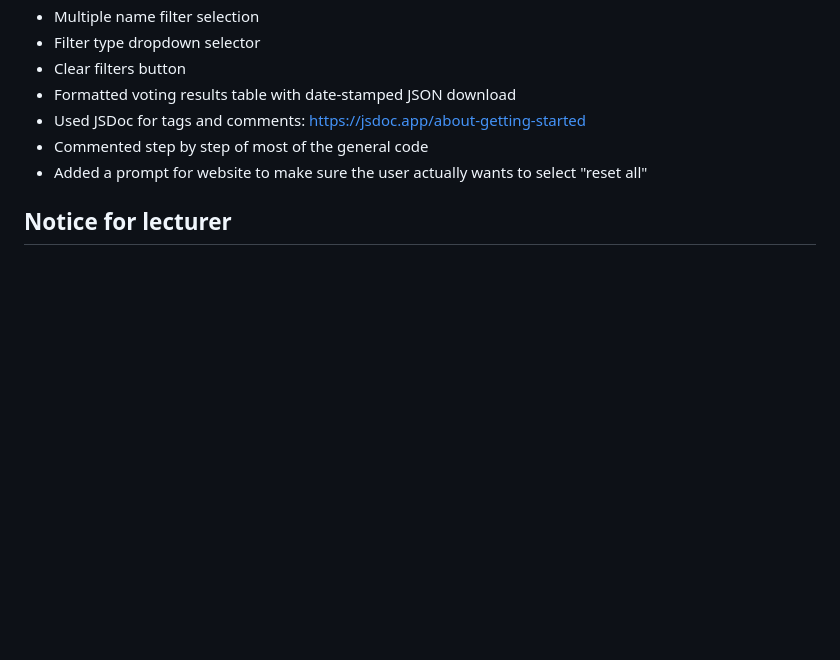
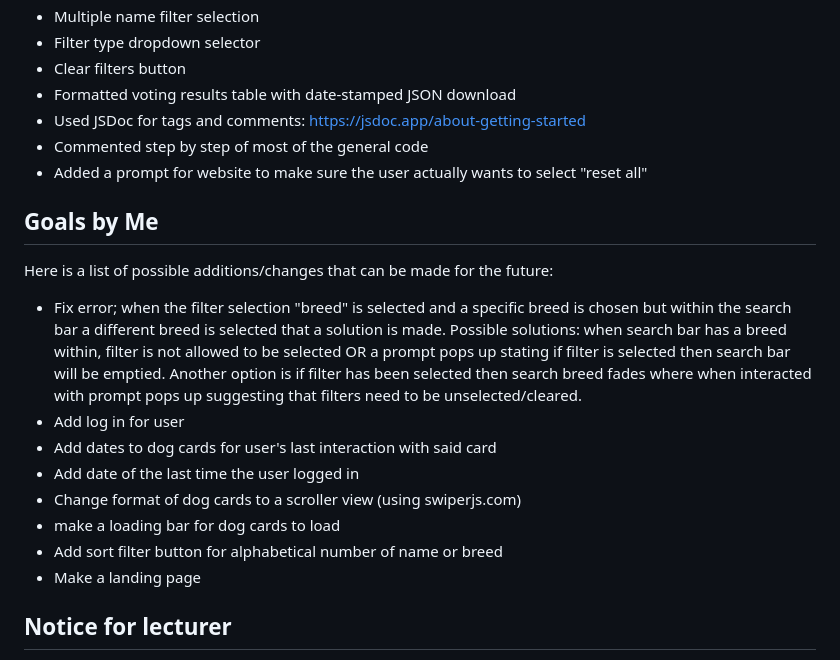
Before and after one commit to alimiab/perricos-id3, a Markdown page: README.md, the part around the change. GitHub-like rendering; blank space fills up the shorter version.

Commit message:
refactor: add future goals and enhancements section to README

```diff
--- a/README.md
+++ b/README.md
@@ -53,6 +53,18 @@ I've added several enhancements beyond the original requirements, such as:
 - Commented step by step of most of the general code
 - Added a prompt for website to make sure the user actually wants to select "reset all"
 
+## Goals by Me
+
+Here is a list of possible additions/changes that can be made for the future:
+- Fix error; when the filter selection "breed" is selected and a specific breed is chosen but within the search bar a different breed is selected that a solution is made. Possible solutions: when search bar has a breed within, filter is not allowed to be selected OR a prompt pops up stating if filter is selected then search bar will be emptied. Another option is if filter has been selected then search breed fades where when interacted with prompt pops up suggesting that filters need to be unselected/cleared.
+- Add log in for user
+- Add dates to dog cards for user's last interaction with said card
+- Add date of the last time the user logged in
+- Change format of dog cards to a scroller view (using swiperjs.com)
+- make a loading bar for dog cards to load
+- Add sort filter button for alphabetical number of name or breed
+- Make a landing page
+
 ## Notice for lecturer
 
 During Christmas I have been working on this project. When it came to publishing it for submission I made a mistake when trying to "fork" the project. Unfortunately, I had used "fork" on the perricos project thinking my commits were attached, they were not and before checking the published file I had already erased my work. I have since learnt from my mistake and have made a replacement project as fast I could. Apologies for the inconvenience.
```
